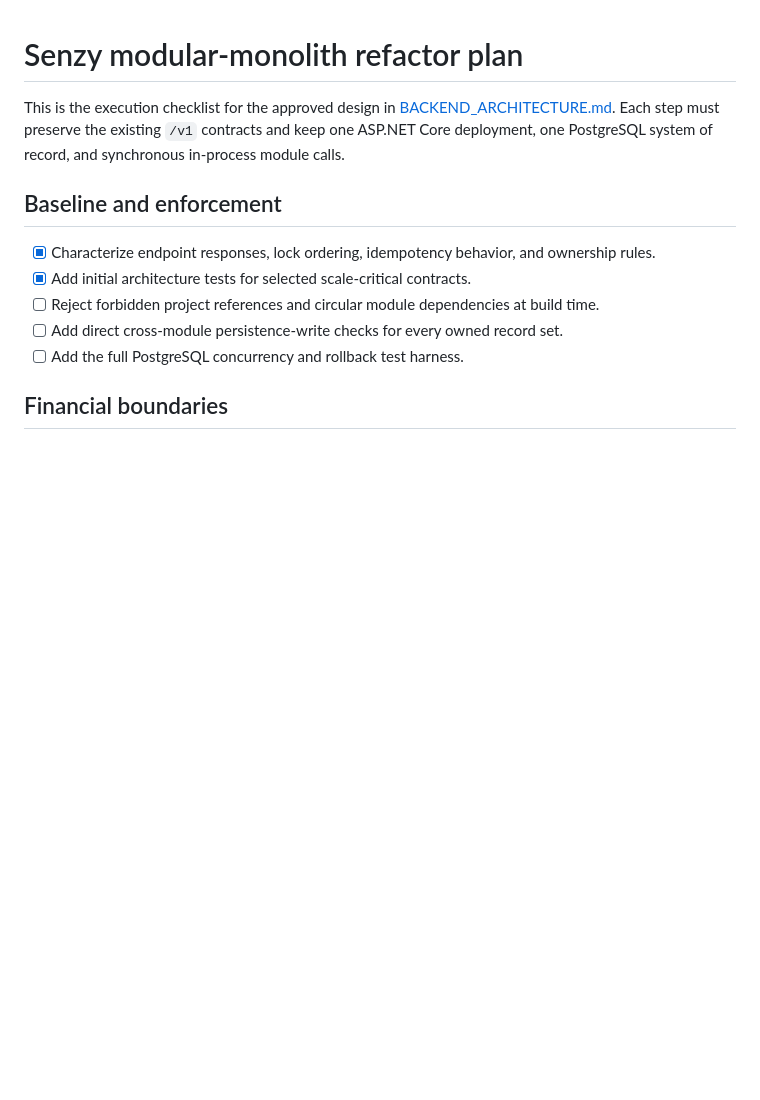
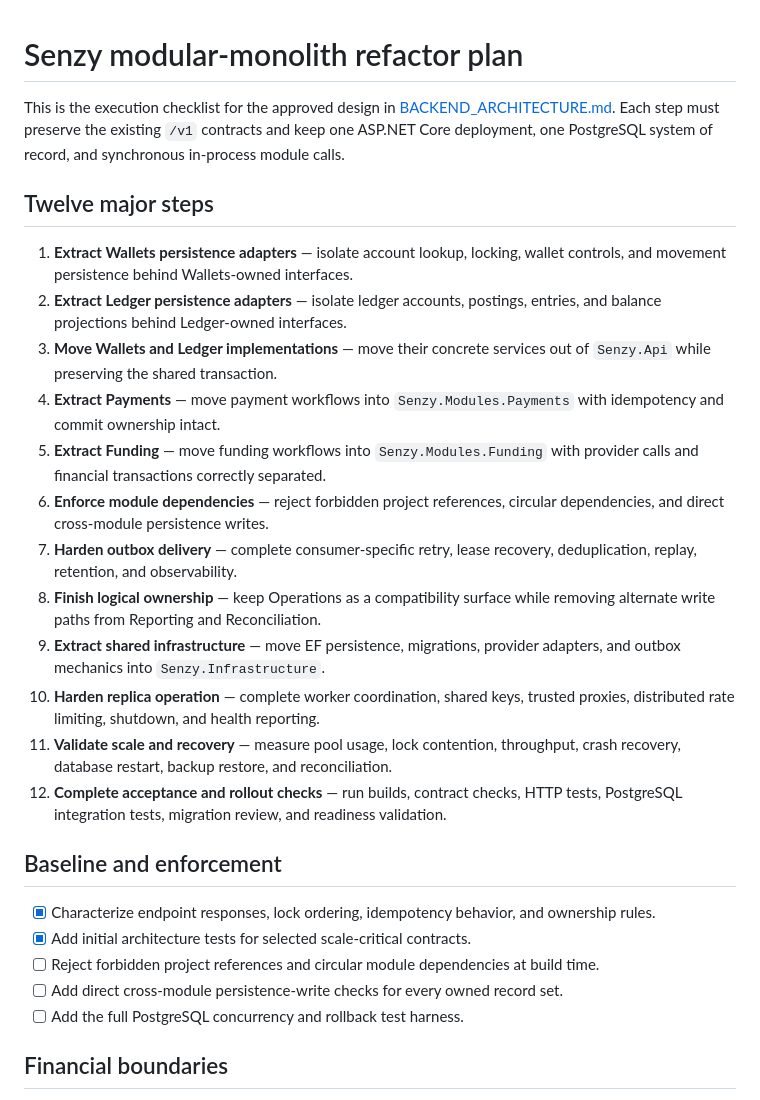
Before and after one commit to AnonymousWalker/senzy, a Markdown page: docs/MODULAR_MONOLITH_REFACTOR_PLAN.md, the part around the change. GitHub-like rendering; blank space fills up the shorter version.

Commit message:
docs: summarize refactor milestones

```diff
--- a/docs/MODULAR_MONOLITH_REFACTOR_PLAN.md
+++ b/docs/MODULAR_MONOLITH_REFACTOR_PLAN.md
@@ -1,6 +1,21 @@
 # Senzy modular-monolith refactor plan
 
 This is the execution checklist for the approved design in [BACKEND_ARCHITECTURE.md](BACKEND_ARCHITECTURE.md). Each step must preserve the existing `/v1` contracts and keep one ASP.NET Core deployment, one PostgreSQL system of record, and synchronous in-process module calls.
+
+## Twelve major steps
+
+1. **Extract Wallets persistence adapters** — isolate account lookup, locking, wallet controls, and movement persistence behind Wallets-owned interfaces.
+2. **Extract Ledger persistence adapters** — isolate ledger accounts, postings, entries, and balance projections behind Ledger-owned interfaces.
+3. **Move Wallets and Ledger implementations** — move their concrete services out of `Senzy.Api` while preserving the shared transaction.
+4. **Extract Payments** — move payment workflows into `Senzy.Modules.Payments` with idempotency and commit ownership intact.
+5. **Extract Funding** — move funding workflows into `Senzy.Modules.Funding` with provider calls and financial transactions correctly separated.
+6. **Enforce module dependencies** — reject forbidden project references, circular dependencies, and direct cross-module persistence writes.
+7. **Harden outbox delivery** — complete consumer-specific retry, lease recovery, deduplication, replay, retention, and observability.
+8. **Finish logical ownership** — keep Operations as a compatibility surface while removing alternate write paths from Reporting and Reconciliation.
+9. **Extract shared infrastructure** — move EF persistence, migrations, provider adapters, and outbox mechanics into `Senzy.Infrastructure`.
+10. **Harden replica operation** — complete worker coordination, shared keys, trusted proxies, distributed rate limiting, shutdown, and health reporting.
+11. **Validate scale and recovery** — measure pool usage, lock contention, throughput, crash recovery, database restart, backup restore, and reconciliation.
+12. **Complete acceptance and rollout checks** — run builds, contract checks, HTTP tests, PostgreSQL integration tests, migration review, and readiness validation.
 
 ## Baseline and enforcement
 
```
